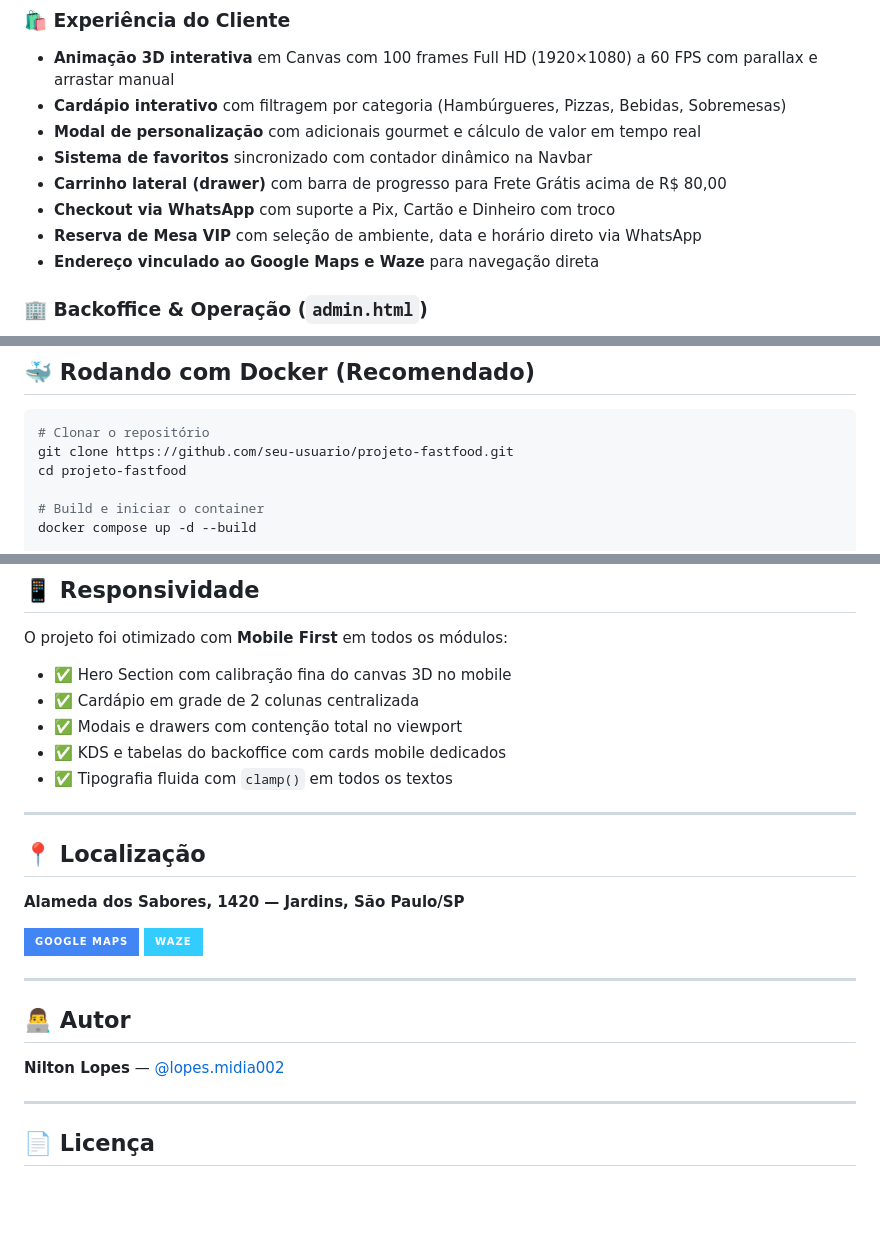
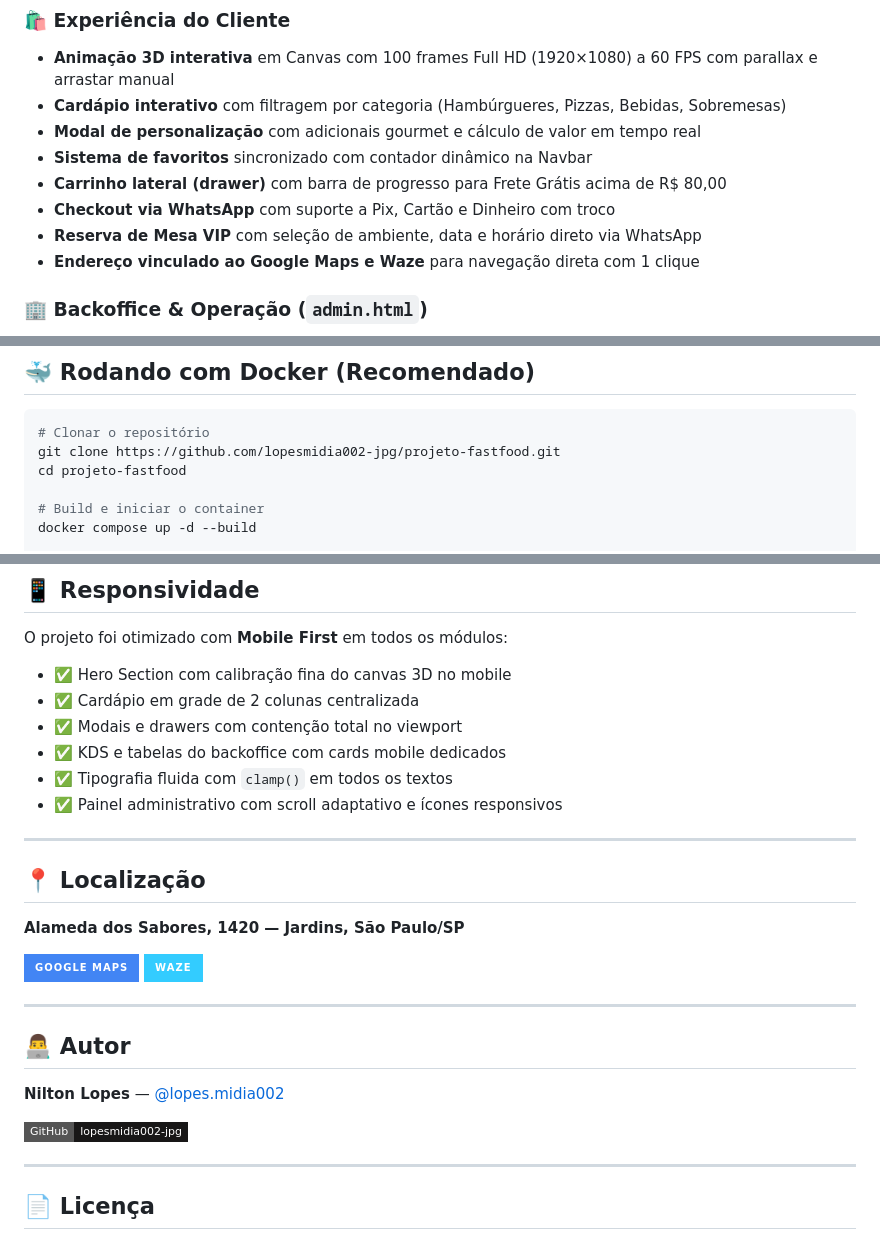
Before and after one commit to lopesmidia002-jpg/projeto-fastfood, a Markdown page: README.md, 3 parts joined by grey strips. Rendered like a GitHub page; badges without logos; blank space fills up the shorter version.

````diff
--- a/README.md
+++ b/README.md
@@ -46,7 +50,7 @@
 - **Carrinho lateral (drawer)** com barra de progresso para Frete Grátis acima de R$ 80,00
 - **Checkout via WhatsApp** com suporte a Pix, Cartão e Dinheiro com troco
 - **Reserva de Mesa VIP** com seleção de ambiente, data e horário direto via WhatsApp
-- **Endereço vinculado ao Google Maps e Waze** para navegação direta
+- **Endereço vinculado ao Google Maps e Waze** para navegação direta com 1 clique
 
 ### 🏢 Backoffice & Operação (`admin.html`)
 - **KDS em tempo real** com áudio nativo para novos pedidos
@@ -71,7 +75,7 @@
 
 ```bash
 # Clonar o repositório
-git clone https://github.com/seu-usuario/projeto-fastfood.git
+git clone https://github.com/lopesmidia002-jpg/projeto-fastfood.git
 cd projeto-fastfood
 
 # Build e iniciar o container
@@ -165,6 +179,7 @@ O projeto foi otimizado com **Mobile First** em todos os módulos:
 - ✅ Modais e drawers com contenção total no viewport
 - ✅ KDS e tabelas do backoffice com cards mobile dedicados
 - ✅ Tipografia fluida com `clamp()` em todos os textos
+- ✅ Painel administrativo com scroll adaptativo e ícones responsivos
 
 ---
 
@@ -181,6 +196,8 @@ O projeto foi otimizado com **Mobile First** em todos os módulos:
 
 **Nilton Lopes** — [@lopes.midia002](mailto:lopes.midia002@gmail.com)
 
+[![GitHub](https://img.shields.io/badge/GitHub-lopesmidia002--jpg-181717?style=flat-square&logo=github)](https://github.com/lopesmidia002-jpg)
+
 ---
 
 ## 📄 Licença
````
Also changed, not shown: other parts of README.md (+22 -8 lines).
